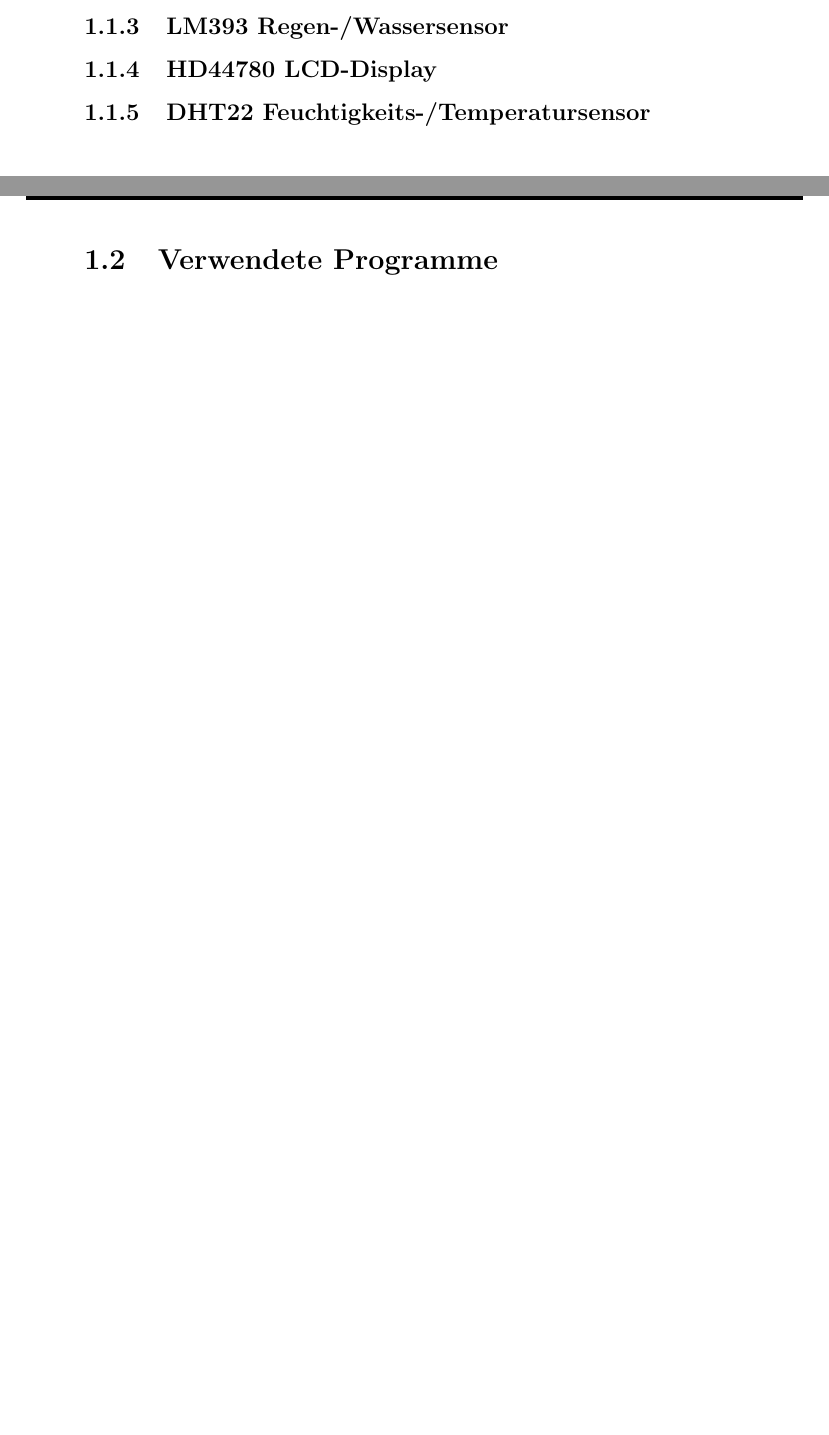
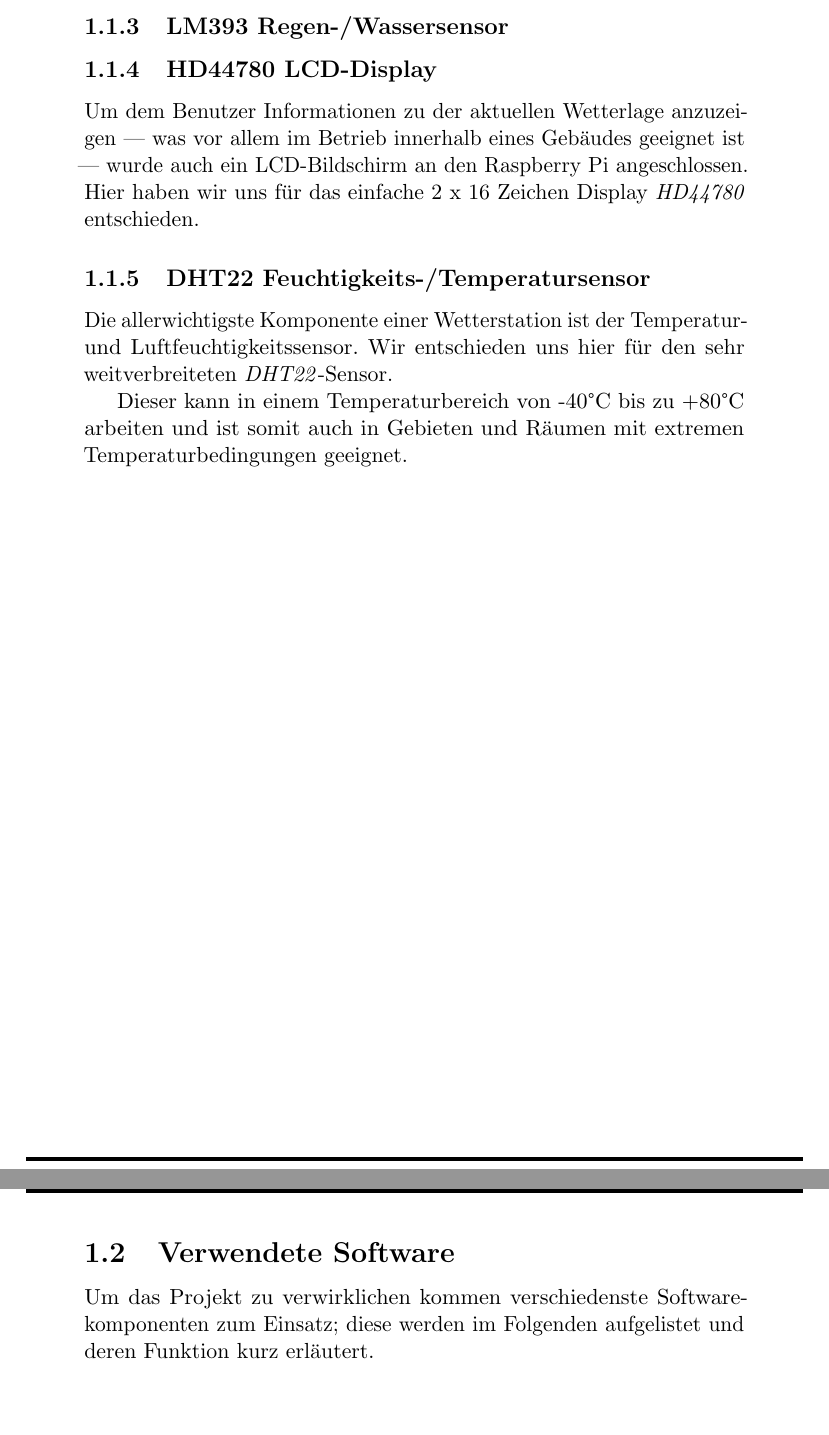
Before and after one commit to mjohanning99/Wetterstation-Raspberry-Pi, a LaTeX document (docs/wetterstation-dokumentation.tex): two parts of pages 5 and 6 of 7, joined at a grey line, cut so that both start at the same text, the shorter picture padded with empty space. Compiled offline with pdfLaTeX.

Commit message:
Add more information to documentation, add hilfreiche-links.md

```diff
--- a/docs/wetterstation-dokumentation.tex
+++ b/docs/wetterstation-dokumentation.tex
@@ -7,6 +7,7 @@
 \usepackage{wrapfig}
 \usepackage{enumitem}
 \usepackage{amsmath}
+\usepackage[utf8x]{inputenc}
 \makeindex
 
 \begin{document}
@@ -61,9 +62,20 @@ Da die vorhin bereits kurz angesprochenen GPIO-Pins leider nur digitale Signale
 Der \textit{MCP3008} wurde ausgewählt, da er von vielen Leuten zur Verwendung mit einem Raspberry Pi empfohlen wurde und wir uns somit sicher sein konnten, dass dieser auch funktioniert.
 
 \subsubsection{LM393 Regen-/Wassersensor}
+
+
 \subsubsection{HD44780 LCD-Display}
+Um dem Benutzer Informationen zu der aktuellen Wetterlage anzuzeigen — was vor allem im Betrieb innerhalb eines Gebäudes geeignet ist — wurde auch ein LCD-Bildschirm an den Raspberry Pi angeschlossen.
+Hier haben wir uns für das einfache 2 x 16 Zeichen Display \textit{HD44780} entschieden.
+
 \subsubsection{DHT22 Feuchtigkeits-/Temperatursensor}
+Die allerwichtigste Komponente einer Wetterstation ist der Temperatur- und Luftfeuchtigkeitssensor. Wir entschieden uns hier für den sehr weitverbreiteten \textit{DHT22}-Sensor.
+
+Dieser kann in einem Temperaturbereich von -40°C bis zu +80°C arbeiten und ist somit auch in Gebieten und Räumen mit extremen Temperaturbedingungen geeignet.
+\pagebreak
+
+\subsection{Verwendete Software}
+Um das Projekt zu verwirklichen kommen verschiedenste Softwarekomponenten zum Einsatz; diese werden im Folgenden aufgelistet und deren Funktion kurz erläutert.
 
 \pagebreak
 
-\subsection{Verwendete Programme}
```
Also changed, not shown: docs/hilfreiche-links.md (added, +4 -0 lines), docs/wetterstation-dokumentation.pdf, docs/wetterstation-dokumentation.tex (9 more changed lines).
